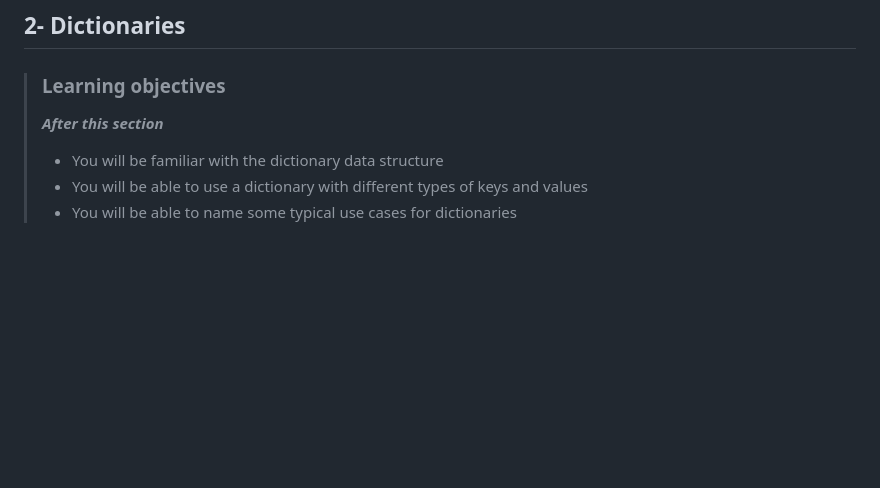
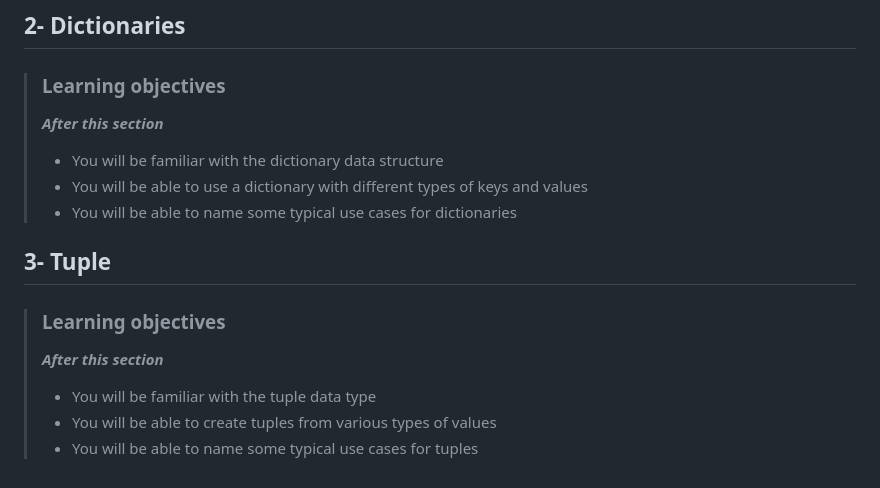
Before and after one commit to devwithbernard/learn-python, a Markdown page: readme.md, the part around the change. Drawn GitHub-style; blank space fills up the shorter version.

Commit message:
Tuple: Objectives

```diff
--- a/readme.md
+++ b/readme.md
@@ -157,3 +157,12 @@
 > - You will be familiar with the dictionary data structure
 > - You will be able to use a dictionary with different types of keys and values
 > - You will be able to name some typical use cases for dictionaries
+
+
+## 3- Tuple
+
+> ### Learning objectives
+>***After this section***
+> - You will be familiar with the tuple data type
+> - You will be able to create tuples from various types of values
+> - You will be able to name some typical use cases for tuples
```
